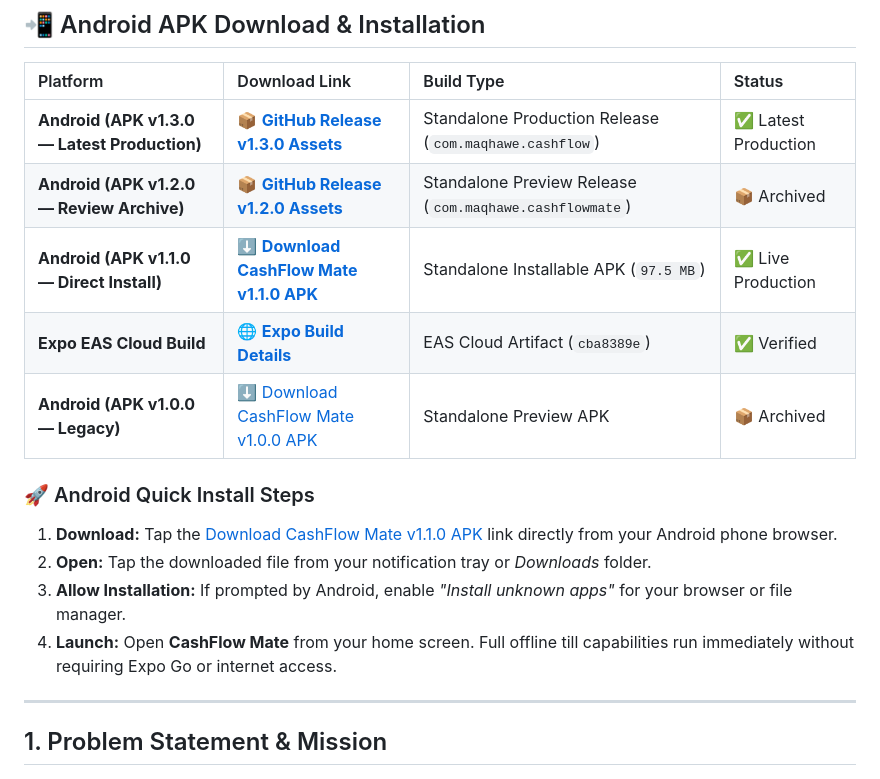
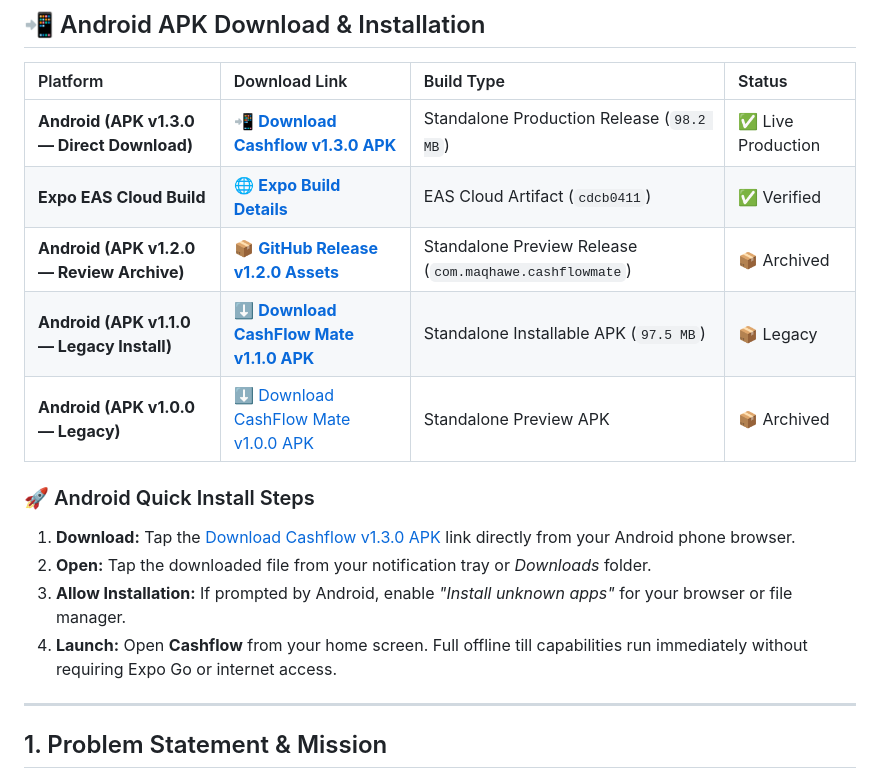
Before and after one commit to Thabisomaqhawengwenya/cashflow-mate, a Markdown page: README.md, the part around the change. GitHub-like rendering.

Commit message:
Update README with direct download link and checksum for Cashflow v1.3.0 standalone APK

```diff
--- a/README.md
+++ b/README.md
@@ -36,17 +36,17 @@ Copy the SQL from `database/supabase_migrations.sql` and run it in the [Supabase
 
 | Platform | Download Link | Build Type | Status |
 | :--- | :--- | :--- | :--- |
-| **Android (APK v1.3.0 — Latest Production)** | [📦 **GitHub Release v1.3.0 Assets**](https://github.com/Thabisomaqhawengwenya/cashflow-mate/releases/tag/v1.3.0) | Standalone Production Release (`com.maqhawe.cashflow`) | ✅ Latest Production |
+| **Android (APK v1.3.0 — Direct Download)** | [📲 **Download Cashflow v1.3.0 APK**](https://github.com/Thabisomaqhawengwenya/cashflow-mate/releases/download/v1.3.0/Cashflow-v1.3.0.apk) | Standalone Production Release (`98.2 MB`) | ✅ Live Production |
+| **Expo EAS Cloud Build** | [🌐 **Expo Build Details**](https://expo.dev/accounts/maqhawengwenya/projects/cashflow-mate/builds/cdcb0411-b480-4f47-a2fe-8b9abb7919dc) | EAS Cloud Artifact (`cdcb0411`) | ✅ Verified |
 | **Android (APK v1.2.0 — Review Archive)** | [📦 **GitHub Release v1.2.0 Assets**](https://github.com/Thabisomaqhawengwenya/cashflow-mate/releases/tag/v1.2.0) | Standalone Preview Release (`com.maqhawe.cashflowmate`) | 📦 Archived |
-| **Android (APK v1.1.0 — Direct Install)** | [⬇️ **Download CashFlow Mate v1.1.0 APK**](https://github.com/Thabisomaqhawengwenya/cashflow-mate/releases/download/v1.1.0/CashFlowMate-v1.1.0.apk) | Standalone Installable APK (`97.5 MB`) | ✅ Live Production |
-| **Expo EAS Cloud Build** | [🌐 **Expo Build Details**](https://expo.dev/accounts/maqhawengwenya/projects/cashflow-mate/builds/cba8389e-d954-4371-a8e5-5d1c61eb17ed) | EAS Cloud Artifact (`cba8389e`) | ✅ Verified |
+| **Android (APK v1.1.0 — Legacy Install)** | [⬇️ **Download CashFlow Mate v1.1.0 APK**](https://github.com/Thabisomaqhawengwenya/cashflow-mate/releases/download/v1.1.0/CashFlowMate-v1.1.0.apk) | Standalone Installable APK (`97.5 MB`) | 📦 Legacy |
 | **Android (APK v1.0.0 — Legacy)** | [⬇️ Download CashFlow Mate v1.0.0 APK](https://github.com/Thabisomaqhawengwenya/cashflow-mate/releases/download/v1.0.0/CashFlowMate-v1.0.0.apk) | Standalone Preview APK | 📦 Archived |
 
 ### 🚀 Android Quick Install Steps
-1. **Download:** Tap the [Download CashFlow Mate v1.1.0 APK](https://github.com/Thabisomaqhawengwenya/cashflow-mate/releases/download/v1.1.0/CashFlowMate-v1.1.0.apk) link directly from your Android phone browser.
+1. **Download:** Tap the [Download Cashflow v1.3.0 APK](https://github.com/Thabisomaqhawengwenya/cashflow-mate/releases/download/v1.3.0/Cashflow-v1.3.0.apk) link directly from your Android phone browser.
 2. **Open:** Tap the downloaded file from your notification tray or *Downloads* folder.
 3. **Allow Installation:** If prompted by Android, enable *"Install unknown apps"* for your browser or file manager.
-4. **Launch:** Open **CashFlow Mate** from your home screen. Full offline till capabilities run immediately without requiring Expo Go or internet access.
+4. **Launch:** Open **Cashflow** from your home screen. Full offline till capabilities run immediately without requiring Expo Go or internet access.
 
 ---
 
```
